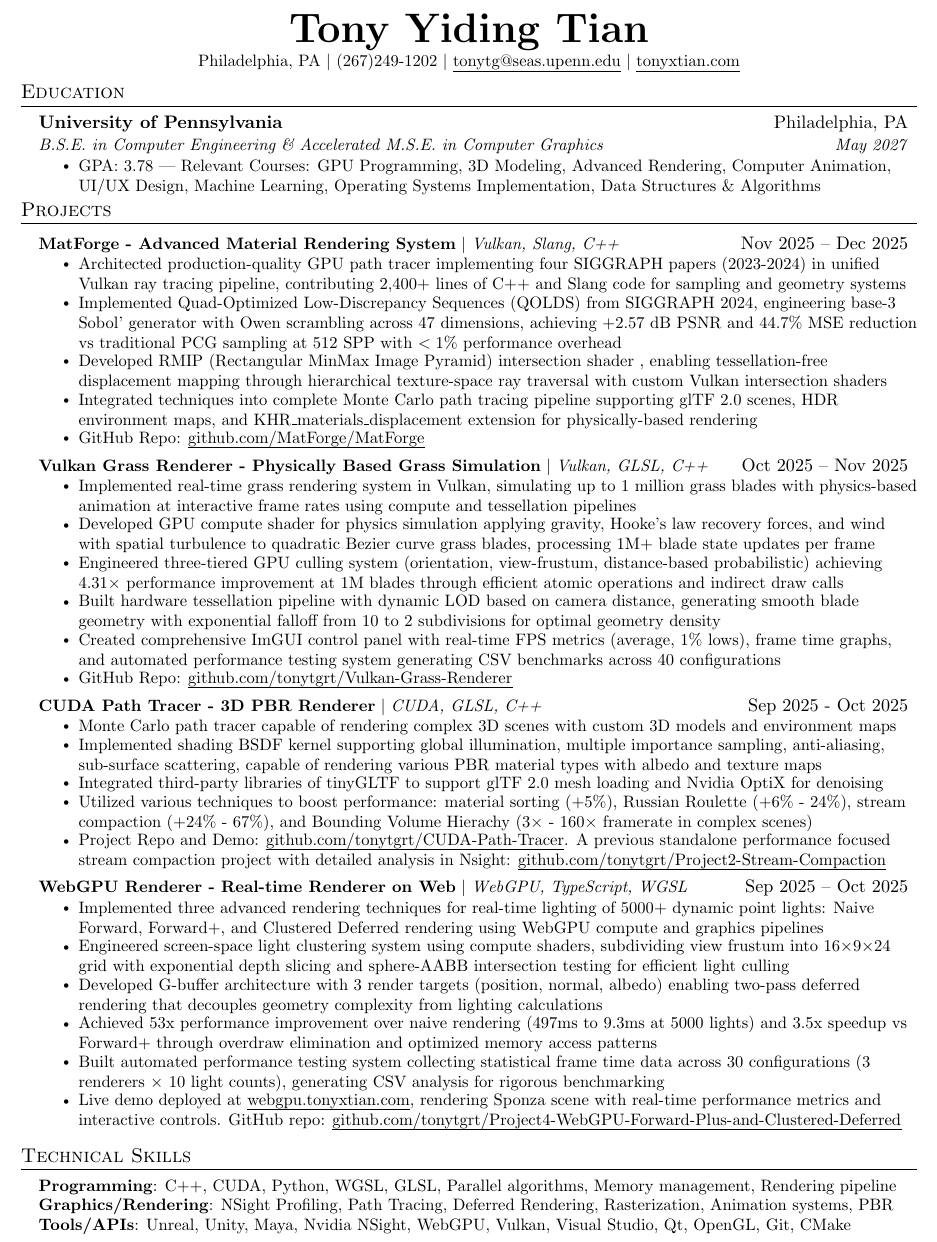
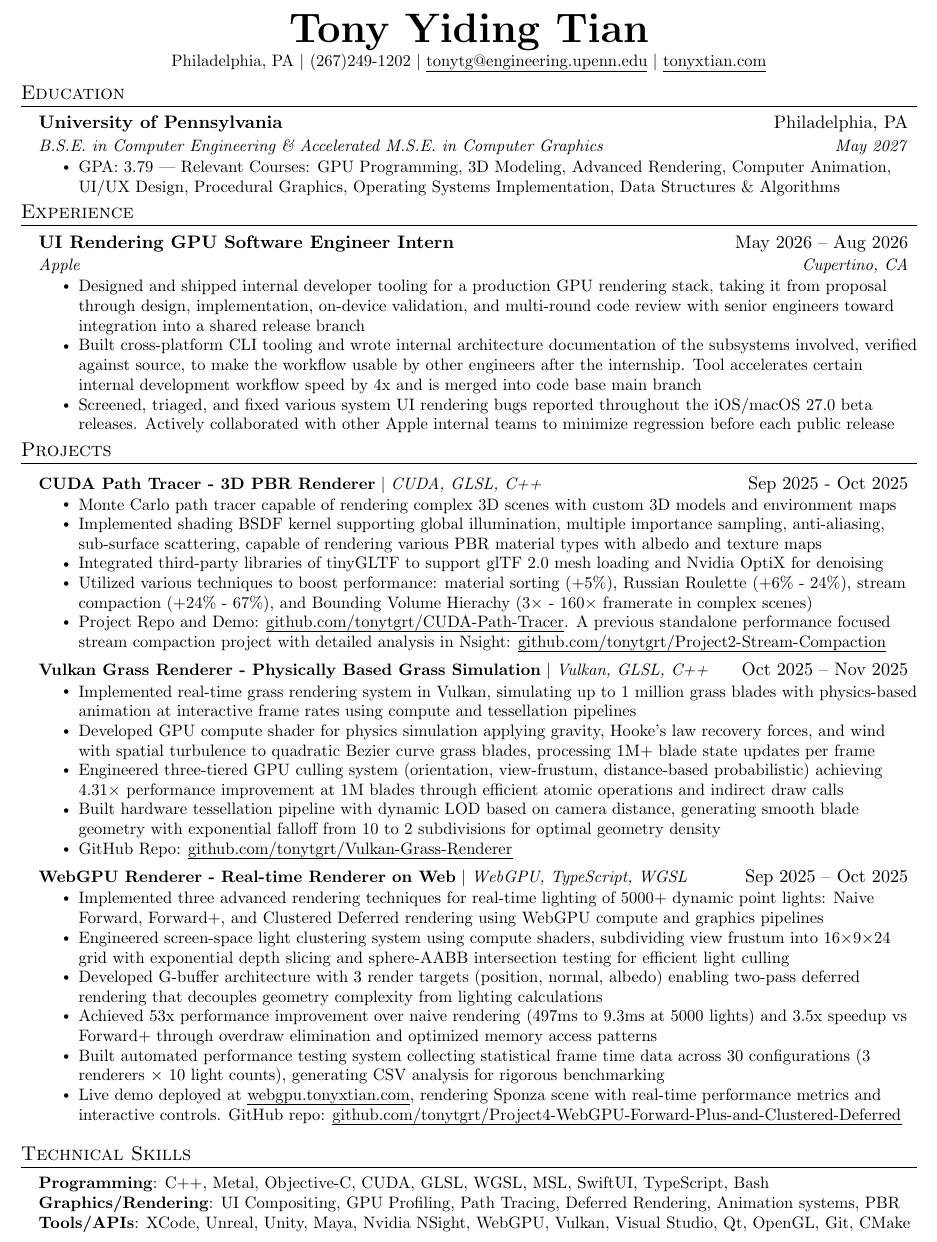
Before and after one commit to tonytgrt/TonyTianResume, a LaTeX CV (resume_cg.tex): part of the page, cut so that both start at the same text. Compiled offline with pdfLaTeX.

Commit message:
summer26

```diff
--- a/resume_cg.tex
+++ b/resume_cg.tex
@@ -114,7 +114,7 @@
 %----------HEADING----------
 \begin{center}
     \textbf{\Huge \scshape Tony Yiding Tian} \\ \vspace{1pt}
-    \small Philadelphia, PA $|$ (267)249-1202 $|$ \href{mailto:tonytg@seas.upenn.edu}{\underline{tonytg@seas.upenn.edu}} $|$
+    \small Philadelphia, PA $|$ (267)249-1202 $|$ \href{mailto:tonytg@engineering.upenn.edu}{\underline{tonytg@engineering.upenn.edu}} $|$
     \href{https://tonyxtian.com}{\underline{tonyxtian.com}}
 \end{center}
 
@@ -125,34 +125,25 @@
       {University of Pennsylvania}{Philadelphia, PA}
       {B.S.E. in Computer Engineering \& Accelerated M.S.E. in Computer Graphics}{May 2027}
       \resumeItemListStart
-        \resumeItem{GPA: 3.78 | Relevant Courses: GPU Programming, 3D Modeling, Advanced Rendering, Computer Animation, UI/UX Design, Machine Learning, Operating Systems Implementation, Data Structures \& Algorithms}
+        \resumeItem{GPA: 3.79 | Relevant Courses: GPU Programming, 3D Modeling, Advanced Rendering, Computer Animation, UI/UX Design, Procedural Graphics, Operating Systems Implementation, Data Structures \& Algorithms}
       \resumeItemListEnd
+  \resumeSubHeadingListEnd
+
+  \section{Experience}
+  \resumeSubHeadingListStart
+    \resumeSubheading
+      {UI Rendering GPU Software Engineer Intern}{May 2026 -- Aug 2026}
+      {Apple}{Cupertino, CA}
+      \resumeItemListStart
+        \resumeItem{Designed and shipped internal developer tooling for a production GPU rendering stack, taking it from proposal through design, implementation, on-device validation, and multi-round code review with senior engineers toward integration into a shared release branch}
+        \resumeItem{Built cross-platform CLI tooling and wrote internal architecture documentation of the subsystems involved, verified against source, to make the workflow usable by other engineers after the internship. Tool accelerates certain internal development workflow speed by 4x and is merged into code base main branch}
+        \resumeItem{Screened, triaged, and fixed various system UI rendering bugs reported throughout the iOS/macOS 27.0 beta releases. Actively collaborated with other Apple internal teams to minimize regression before each public release}
+    \resumeItemListEnd
   \resumeSubHeadingListEnd
 
   %-----------PROJECTS-----------
 \section{Projects}
 \resumeSubHeadingListStart
-
-\resumeProjectHeading
-      {\textbf{MatForge - Advanced Material Rendering System} $|$ \emph{Vulkan, Slang, C++}}{Nov 2025 -- Dec 2025}
-      \resumeItemListStart
-      \resumeItem{Architected production-quality GPU path tracer implementing four SIGGRAPH papers (2023-2024) in unified Vulkan ray tracing pipeline, contributing 2,400+ lines of C++ and Slang code for sampling and geometry systems}
-      \resumeItem{Implemented Quad-Optimized Low-Discrepancy Sequences (QOLDS) from SIGGRAPH 2024, engineering base-3 Sobol' generator with Owen scrambling across 47 dimensions, achieving +2.57 dB PSNR and 44.7\% MSE reduction vs traditional PCG sampling at 512 SPP with $<1\%$ performance overhead}
-      \resumeItem{Developed RMIP (Rectangular MinMax Image Pyramid) intersection shader , enabling tessellation-free displacement mapping through hierarchical texture-space ray traversal with custom Vulkan intersection shaders}
-      \resumeItem{Integrated techniques into complete Monte Carlo path tracing pipeline supporting glTF 2.0 scenes, HDR environment maps, and KHR\_materials\_displacement extension for physically-based rendering}
-      \resumeItem{GitHub Repo: \href{https://github.com/MatForge/MatForge}{\uline{github.com/MatForge/MatForge}}}
-      \resumeItemListEnd
-
-\resumeProjectHeading
-      {\textbf{Vulkan Grass Renderer - Physically Based Grass Simulation} $|$ \emph{Vulkan, GLSL, C++}}{Oct 2025 -- Nov 2025}
-      \resumeItemListStart
-      \resumeItem{Implemented real-time grass rendering system in Vulkan, simulating up to 1 million grass blades with physics-based animation at interactive frame rates using compute and tessellation pipelines}
-      \resumeItem{Developed GPU compute shader for physics simulation applying gravity, Hooke's law recovery forces, and wind with spatial turbulence to quadratic Bezier curve grass blades, processing 1M+ blade state updates per frame}
-      \resumeItem{Engineered three-tiered GPU culling system (orientation, view-frustum, distance-based probabilistic) achieving 4.31$\times$ performance improvement at 1M blades through efficient atomic operations and indirect draw calls}
-      \resumeItem{Built hardware tessellation pipeline with dynamic LOD based on camera distance, generating smooth blade geometry with exponential falloff from 10 to 2 subdivisions for optimal geometry density}
-      \resumeItem{Created comprehensive ImGUI control panel with real-time FPS metrics (average, 1\% lows), frame time graphs, and automated performance testing system generating CSV benchmarks across 40 configurations}
-      \resumeItem{GitHub Repo: \href{https://github.com/tonytgrt/Vulkan-Grass-Renderer}{\uline{github.com/tonytgrt/Vulkan-Grass-Renderer}}}
-      \resumeItemListEnd
 
 \resumeProjectHeading
   {\textbf{CUDA Path Tracer - 3D PBR Renderer} $|$ \emph{CUDA, GLSL, C++}}{Sep 2025 - Oct 2025}
@@ -163,6 +154,18 @@
   \resumeItem{Utilized various techniques to boost performance: material sorting (+5\%), Russian Roulette (+6\% - 24\%), stream compaction (+24\% - 67\%), and Bounding Volume Hierachy (3$\times$ - $160\times$ framerate in complex scenes) }
   \resumeItem{Project Repo and Demo: \href{https://github.com/tonytgrt/CUDA-Path-Tracer}{\uline{github.com/tonytgrt/CUDA-Path-Tracer}}. A previous standalone performance focused stream compaction project with detailed analysis in Nsight: \href{https://github.com/tonytgrt/Project2-Stream-Compaction}{\uline{github.com/tonytgrt/Project2-Stream-Compaction}}}
 \resumeItemListEnd
+
+\resumeProjectHeading
+      {\textbf{Vulkan Grass Renderer - Physically Based Grass Simulation} $|$ \emph{Vulkan, GLSL, C++}}{Oct 2025 -- Nov 2025}
+      \resumeItemListStart
+      \resumeItem{Implemented real-time grass rendering system in Vulkan, simulating up to 1 million grass blades with physics-based animation at interactive frame rates using compute and tessellation pipelines}
+      \resumeItem{Developed GPU compute shader for physics simulation applying gravity, Hooke's law recovery forces, and wind with spatial turbulence to quadratic Bezier curve grass blades, processing 1M+ blade state updates per frame}
+      \resumeItem{Engineered three-tiered GPU culling system (orientation, view-frustum, distance-based probabilistic) achieving 4.31$\times$ performance improvement at 1M blades through efficient atomic operations and indirect draw calls}
+      \resumeItem{Built hardware tessellation pipeline with dynamic LOD based on camera distance, generating smooth blade geometry with exponential falloff from 10 to 2 subdivisions for optimal geometry density}
+      \resumeItem{GitHub Repo: \href{https://github.com/tonytgrt/Vulkan-Grass-Renderer}{\uline{github.com/tonytgrt/Vulkan-Grass-Renderer}}}
+      \resumeItemListEnd
+
+
 
 \resumeProjectHeading
       {\textbf{WebGPU Renderer - Real-time Renderer on Web} $|$ \emph{WebGPU, TypeScript, WGSL}}{Sep 2025 -- Oct 2025}
@@ -188,9 +191,9 @@
 \section{Technical Skills}
  \begin{itemize}[leftmargin=0.15in, label={}]
     \small{\item{
-    \textbf{Programming}{: C++, CUDA, Python, WGSL, GLSL, Parallel algorithms, Memory management, Rendering pipeline} \\
-    \textbf{Graphics/Rendering}{: NSight Profiling, Path Tracing, Deferred Rendering, Rasterization, Animation systems, PBR} \\
-    \textbf{Tools/APIs}{: Unreal, Unity, Maya, Nvidia NSight, WebGPU, Vulkan, Visual Studio, Qt, OpenGL, Git, CMake}
+    \textbf{Programming}{: C++, Metal, Objective-C, CUDA, GLSL, WGSL, MSL, SwiftUI, TypeScript, Bash} \\
+    \textbf{Graphics/Rendering}{: UI Compositing, GPU Profiling, Path Tracing, Deferred Rendering, Animation systems, PBR} \\
+    \textbf{Tools/APIs}{: XCode, Unreal, Unity, Maya, Nvidia NSight, WebGPU, Vulkan, Visual Studio, Qt, OpenGL, Git, CMake}
     }}
  \end{itemize}
 
```
Also changed, not shown: resume_all.tex (+13 -1 lines), resume_all.pdf, resume_cg.pdf, 1 other file.
